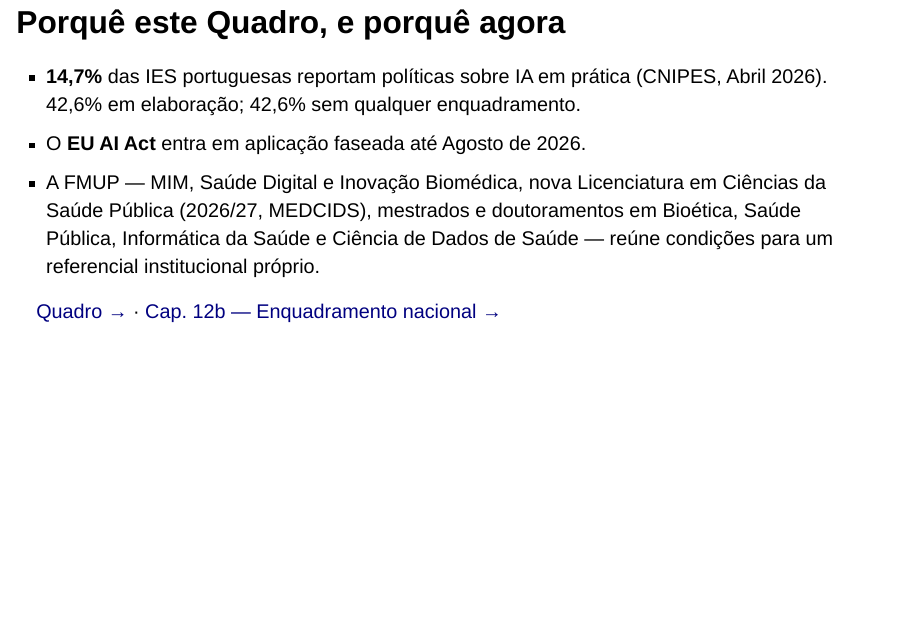
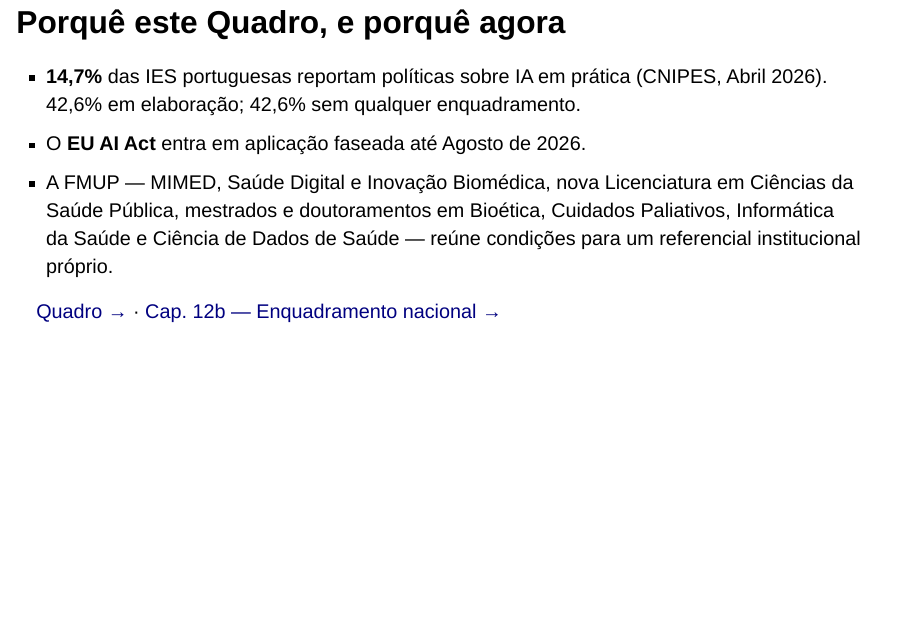
Before and after one commit to tiagojct/fmup-ia, a Quarto document (apresentacoes/medcids.qmd): page 2 of 15. Rendered offline with R 4.5, knitr and Pandoc in place of Quarto, with nearby package versions; drawn as Slidy slides in place of the format the file asks for.

Commit message:
Correct typo in FMUP program description for clarity and accuracy

```diff
--- a/apresentacoes/medcids.qmd
+++ b/apresentacoes/medcids.qmd
@@ -15,7 +15,7 @@ format:
 
 - **14,7%** das IES portuguesas reportam políticas sobre IA em prática (CNIPES, Abril 2026). 42,6% em elaboração; 42,6% sem qualquer enquadramento.
 - O **EU AI Act** entra em aplicação faseada até Agosto de 2026.
-- A FMUP — MIM, Saúde Digital e Inovação Biomédica, nova Licenciatura em Ciências da Saúde Pública (2026/27, MEDCIDS), mestrados e doutoramentos em Bioética, Saúde Pública, Informática da Saúde e Ciência de Dados de Saúde — reúne condições para um referencial institucional próprio.
+- A FMUP — MIMED, Saúde Digital e Inovação Biomédica, nova Licenciatura em Ciências da Saúde Pública, mestrados e doutoramentos em Bioética, Cuidados Paliativos, Informática da Saúde e Ciência de Dados de Saúde — reúne condições para um referencial institucional próprio.
 
 [Quadro →](https://tiagojct.eu/fmup-ia/quadro/) · [Cap. 12b — Enquadramento nacional →](https://tiagojct.eu/fmup-ia/quadro/12b-panorama-portugal.html)
 
```
